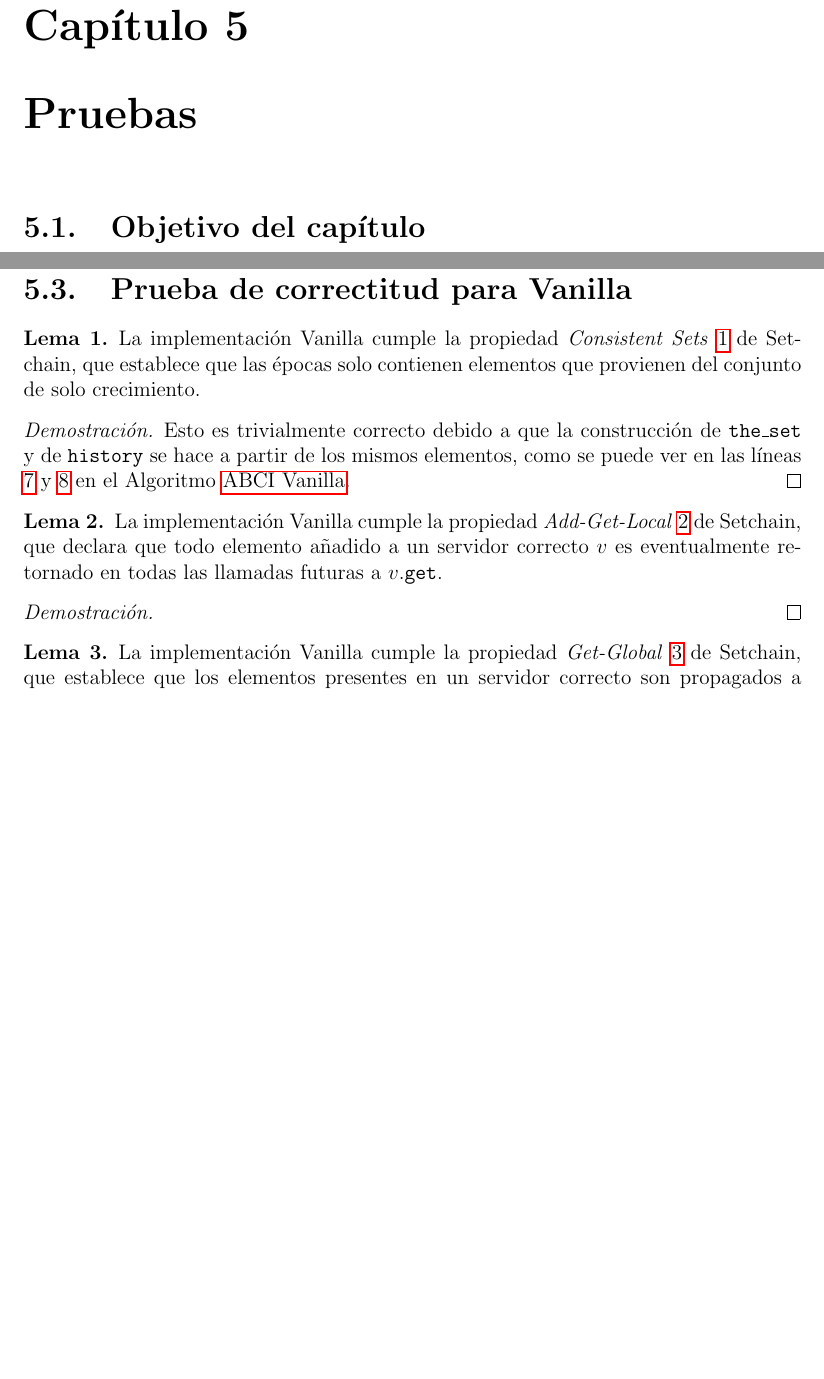
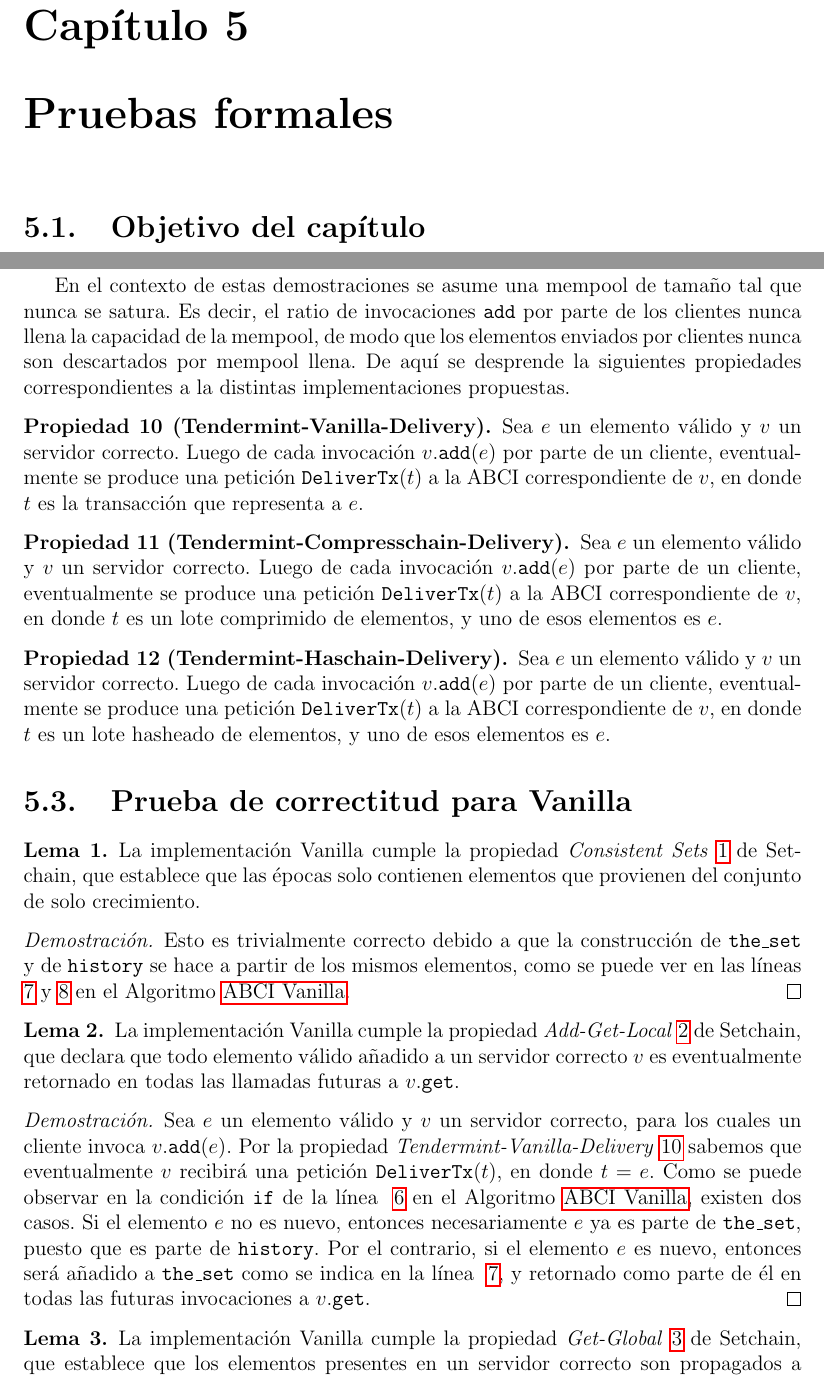
Before and after one commit to gabina/Hashchain, a LaTeX book (article.tex, which reads Properties.tex): two parts of pages 49 and 50 of 68, joined at a grey line, cut so that both start at the same text, the shorter picture padded with empty space. Compiled offline with pdfLaTeX.

Commit message:
Add proof forproperty 2

```diff
--- a/Properties.tex
+++ b/Properties.tex
@@ -45,6 +45,39 @@ Por simplicidad, en ocasiones se considera $n = 3f + 1$.
 
 Las propiedades ~\ref{tendermint:agreement} y ~\ref{tendermint:termination}
 son demostradas en ~\cite{Buchman.2018.Tendermint}.
+
+En el contexto de estas demostraciones
+se asume una mempool de tamaño tal que nunca se satura.
+Es decir, el ratio de invocaciones \<add> por parte de los clientes nunca
+llena la capacidad de la mempool, de modo que los elementos enviados por clientes
+nunca son descartados por mempool llena.
+De aquí se desprende la siguientes propiedades correspondientes a la distintas implementaciones
+propuestas.
+\begin{property}[Tendermint-Vanilla-Delivery]\label{tendermint:vanilla-delivery}
+  Sea $e$ un elemento válido y $v$ un servidor correcto. Luego de cada invocación
+  $v.\<add>(e)$ por parte de un cliente, eventualmente se produce
+  una petición $\<DeliverTx>(t)$ a la ABCI correspondiente de $v$, en donde
+  $t$ es la transacción que representa a $e$.
+\end{property}
+
+\begin{property}[Tendermint-Compresschain-Delivery]\label{tendermint:delivery-compreschain}
+  Sea $e$ un elemento válido y $v$ un servidor correcto. Luego de cada invocación
+  $v.\<add>(e)$ por parte de un cliente, eventualmente se produce
+  una petición $\<DeliverTx>(t)$ a la ABCI correspondiente de $v$, en donde
+  $t$ es un lote comprimido de elementos, y uno de esos elementos
+  es $e$.
+\end{property}
+
+\begin{property}[Tendermint-Haschain-Delivery]\label{tendermint:delivery-hashchain}
+  Sea $e$ un elemento válido y $v$ un servidor correcto. Luego de cada invocación
+  $v.\<add>(e)$ por parte de un cliente, eventualmente se produce
+  una petición $\<DeliverTx>(t)$ a la ABCI correspondiente de $v$, en donde
+  $t$ es un lote hasheado de elementos, y uno de esos elementos
+  es $e$.
+\end{property}
+
+
+
 \section{Prueba de correctitud para \vanilla}\label{sec:proof-vanilla}
 
 \newcounter{lemma:vanilla}
@@ -63,11 +96,22 @@ son demostradas en ~\cite{Buchman.2018.Tendermint}.
 
 \begin{lemma}
   La implementación \vanilla cumple la propiedad \textit{Add-Get-Local}~\ref{api:history->theset-local} de \setchain,
-  que declara que todo elemento añadido a un
+  que declara que todo elemento válido añadido a un
   servidor correcto $v$ es eventualmente retornado en todas las llamadas futuras a $v$.\<get>.
 \end{lemma}
 
 \begin{proof}
+  Sea $e$ un elemento válido y $v$ un servidor correcto, para los cuales un cliente invoca $v.\<add>(e)$.
+  Por la propiedad \textit{Tendermint-Vanilla-Delivery}~\ref{tendermint:vanilla-delivery} sabemos que
+  eventualmente $v$ recibirá una petición $\<DeliverTx>(t)$, en donde $t = e$.
+  Como se puede observar
+  en la condición \texttt{if} de la línea ~\ref{line:abci-vanilla-if} en el Algoritmo~\ref{alg:abci-vanilla},
+  existen dos casos.
+  Si el elemento $e$ no es nuevo, entonces necesariamente $e$ ya es parte de $\THESET$, puesto que es
+  parte de $\HISTORY$.
+  Por el contrario, si el elemento $e$ es nuevo, entonces será añadido a $\THESET$ como se indica en la
+  línea ~\ref{line:abci-vanilla-set}, y retornado como parte de él en todas las futuras invocaciones a
+  $v$.\<get>.
 \end{proof}
 
 \begin{lemma}
--- a/article.tex
+++ b/article.tex
@@ -44,7 +44,7 @@
 % %% Setchain implementations
 \input{Implementations}
 
-\chapter{Pruebas}
+\chapter{Pruebas formales}
 \input{Properties}
 
 \chapter{Evaluación empírica}
```
Also changed, not shown: algorithms/alg-abci-vanilla.tex (+2 -2 lines).
